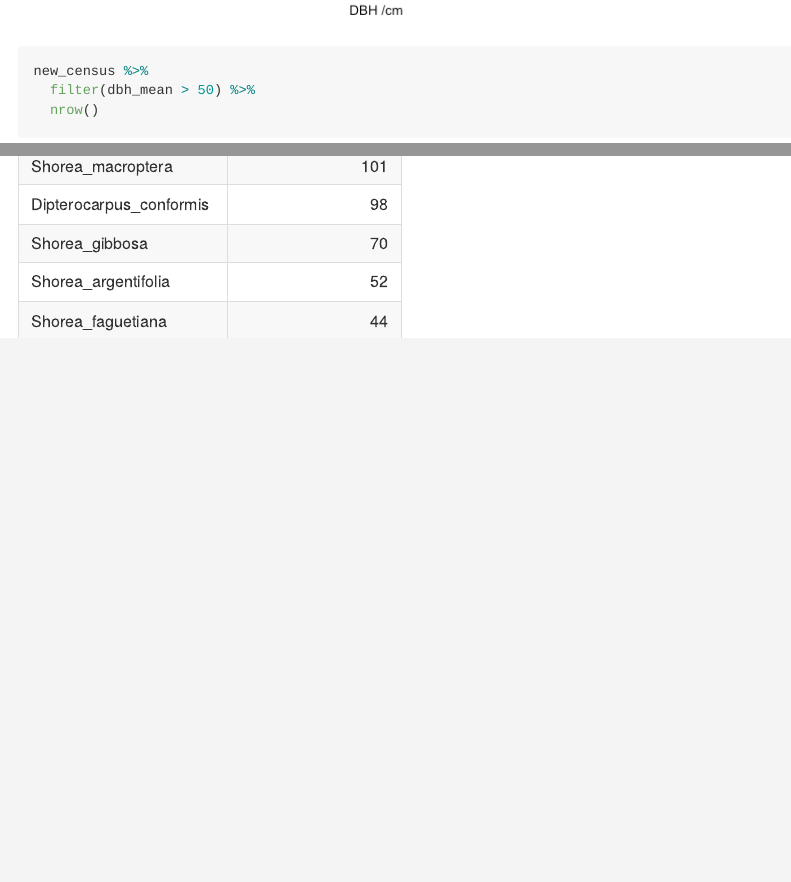
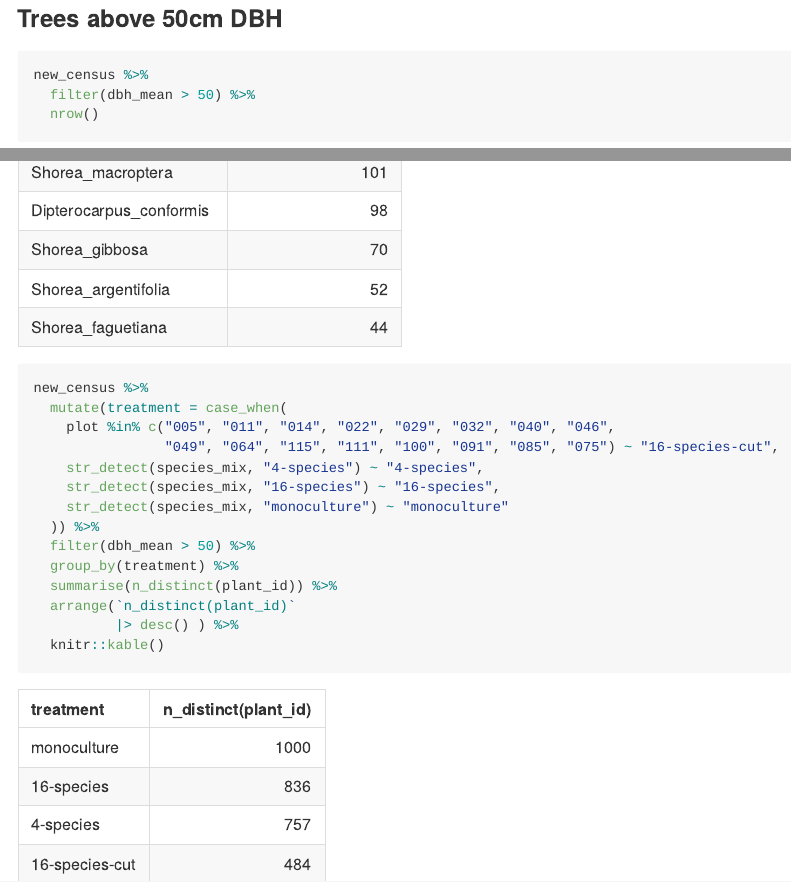
Before and after one commit to ee-jackson/sbe, a Quarto document (code/notebooks/2024-12-09_tree-size.qmd): the page in a window 1100 px wide, from 1800 px down before the commit and from 1860 px down after it, and a second part further down, joined at a grey line. The pictures show the output file code/notebooks/2024-12-09_tree-size.md that the author committed with the source, drawn offline in the style of GitHub.

Commit message:
add treatment

````diff
--- a/code/notebooks/2024-12-09_tree-size.qmd
+++ b/code/notebooks/2024-12-09_tree-size.qmd
@@ -60,6 +60,8 @@ new_census %>%
   labs(x = "DBH /cm")
 ```
 
+### Trees above 50cm DBH
+
 ```{r}
 new_census %>%
   filter(dbh_mean > 50) %>%
@@ -87,0 +92,15 @@ new_census %>%
+new_census %>%
+  mutate(treatment = case_when(
+    plot %in% c("005", "011", "014", "022", "029", "032", "040", "046",
+                "049", "064", "115", "111", "100", "091", "085", "075") ~ "16-species-cut",
+    str_detect(species_mix, "4-species") ~ "4-species",
+    str_detect(species_mix, "16-species") ~ "16-species",
+    str_detect(species_mix, "monoculture") ~ "monoculture"
+  )) %>%
+  filter(dbh_mean > 50) %>%
+  group_by(treatment) %>%
+  summarise(n_distinct(plant_id)) %>%
+  arrange(`n_distinct(plant_id)`
+          |> desc() ) %>%
+  knitr::kable()
+```
````
Also changed, not shown: code/notebooks/2024-12-09_tree-size.md, code/notebooks/2024-12-09_tree-size.qmd (2 more changed lines).
